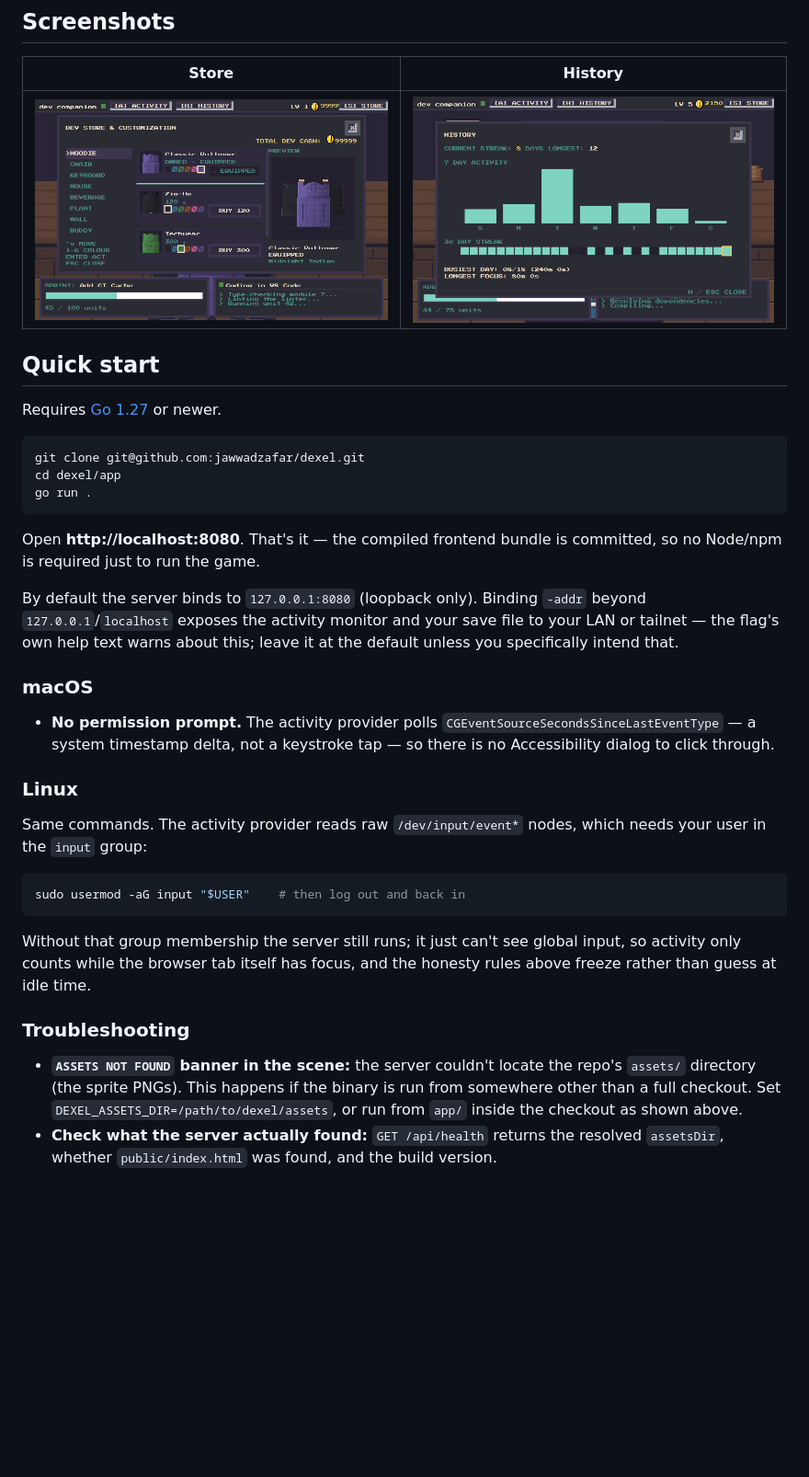
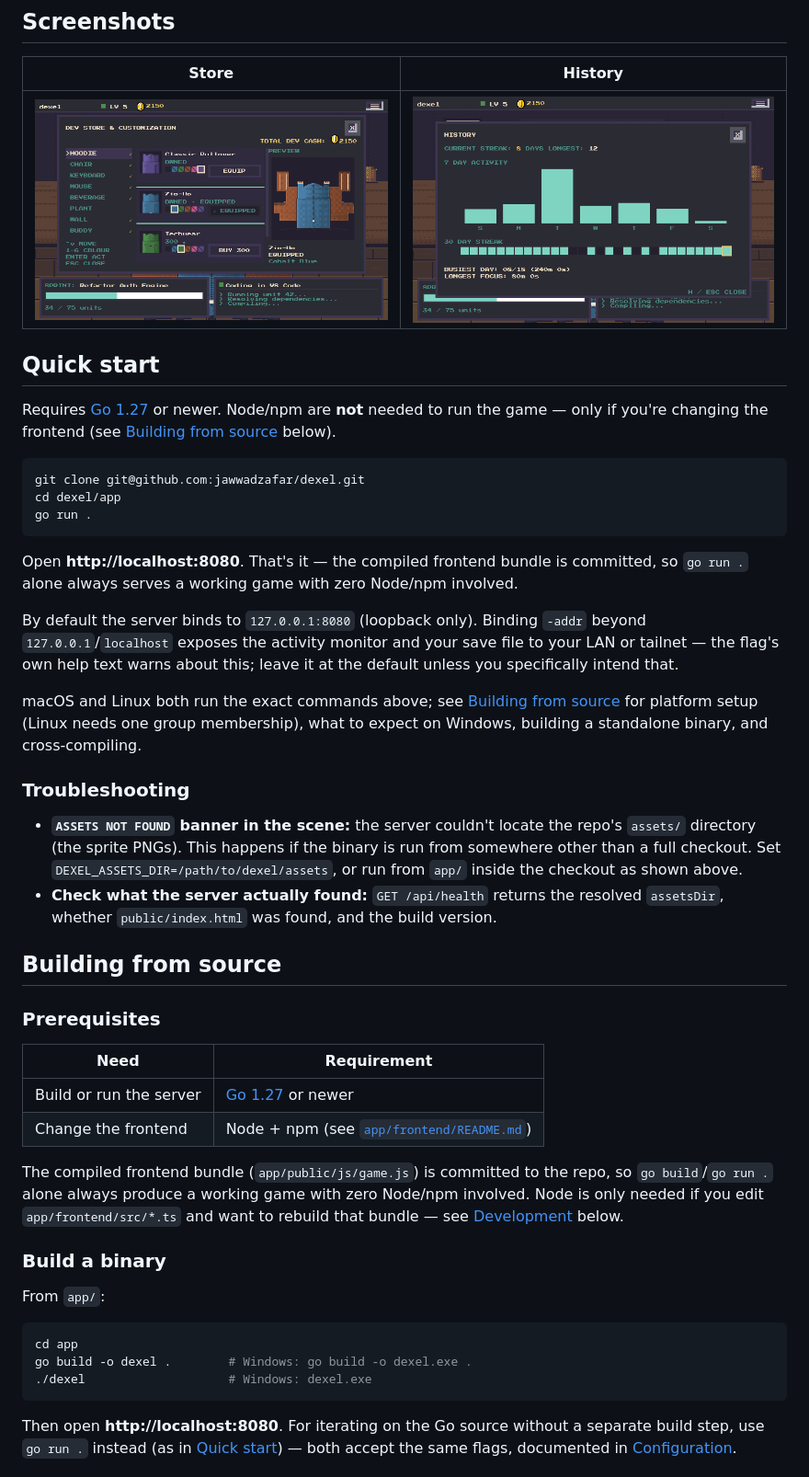
Before and after one commit to jawwadzafar/dexel, a Markdown page: README.md, the part around one of its changes. Shown at 92% size. Drawn GitHub-style; pictures changed too: docs/images/history.png, docs/images/store.png; blank space fills up the shorter version.

````diff
--- a/README.md
+++ b/README.md
@@ -46,7 +46,9 @@ frontend over a WebSocket at `http://127.0.0.1:8080`.
 
 ## Quick start
 
-Requires [Go 1.27](https://go.dev/dl/) or newer.
+Requires [Go 1.27](https://go.dev/dl/) or newer. Node/npm are **not**
+needed to run the game — only if you're changing the frontend (see
+[Building from source](#building-from-source) below).
 
 ```bash
 git clone git@github.com:jawwadzafar/dexel.git
@@ -55,31 +57,18 @@ go run .
 ```
 
 Open **http://localhost:8080**. That's it — the compiled frontend bundle is
-committed, so no Node/npm is required just to run the game.
+committed, so `go run .` alone always serves a working game with zero
+Node/npm involved.
 
 By default the server binds to `127.0.0.1:8080` (loopback only). Binding
 `-addr` beyond `127.0.0.1`/`localhost` exposes the activity monitor and your
 save file to your LAN or tailnet — the flag's own help text warns about
 this; leave it at the default unless you specifically intend that.
 
-### macOS
-
-- **No permission prompt.** The activity provider polls
-  `CGEventSourceSecondsSinceLastEventType` — a system timestamp delta, not a
-  keystroke tap — so there is no Accessibility dialog to click through.
-
-### Linux
-
-Same commands. The activity provider reads raw `/dev/input/event*` nodes,
-which needs your user in the `input` group:
-
-```bash
-sudo usermod -aG input "$USER"    # then log out and back in
-```
-
-Without that group membership the server still runs; it just can't see
-global input, so activity only counts while the browser tab itself has
-focus, and the honesty rules above freeze rather than guess at idle time.
+macOS and Linux both run the exact commands above; see
+[Building from source](#building-from-source) for platform setup (Linux
+needs one group membership), what to expect on Windows, building a
+standalone binary, and cross-compiling.
 
 ### Troubleshooting
 
@@ -91,3 +80,34 @@ focus, and the honesty rules above freeze rather than guess at idle time.
 - **Check what the server actually found:** `GET /api/health` returns the
   resolved `assetsDir`, whether `public/index.html` was found, and the
   build version.
+
+## Building from source
+
+### Prerequisites
+
+| Need | Requirement |
+|---|---|
+| Build or run the server | [Go 1.27](https://go.dev/dl/) or newer |
+| Change the frontend | Node + npm (see [`app/frontend/README.md`](app/frontend/README.md)) |
+
+The compiled frontend bundle (`app/public/js/game.js`) is committed to the
+repo, so `go build`/`go run .` alone always produce a working game with
+zero Node/npm involved. Node is only needed if you edit
+`app/frontend/src/*.ts` and want to rebuild that bundle — see
+[Development](#development) below.
+
+### Build a binary
+
+From `app/`:
+
+```bash
+cd app
+go build -o dexel .        # Windows: go build -o dexel.exe .
+./dexel                    # Windows: dexel.exe
+```
+
+Then open **http://localhost:8080**. For iterating on the Go source
+without a separate build step, use `go run .` instead (as in
+[Quick start](#quick-start)) — both accept the same flags, documented in
+[Configuration](#configuration).
+
````
Also changed, not shown: other parts of README.md (+58 -0 lines), docs/plan/ORCHESTRATION-LOG.md (+1 -0 lines), docs/images/hero.png.
